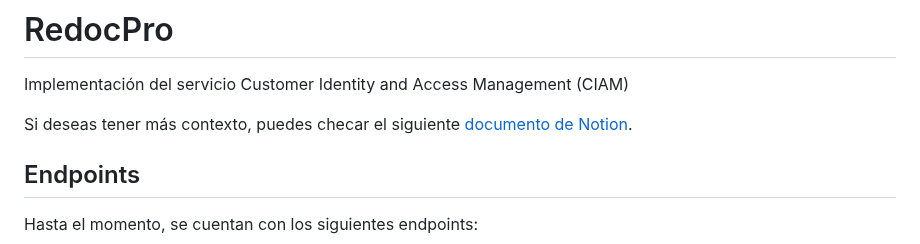
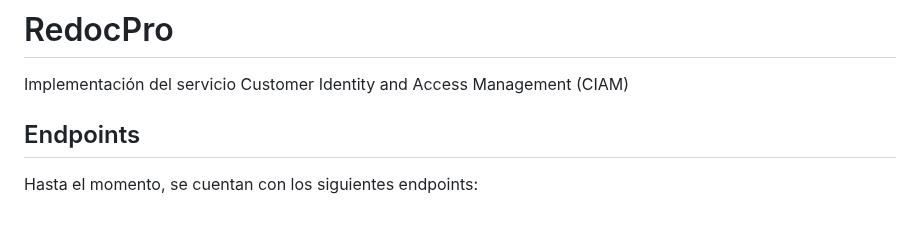
Before and after one commit to GuillermoCM2112/RedocPro, a Markdown page: README.md, the part around the change. Rendered like a GitHub page; blank space fills up the shorter version.

```diff
--- a/README.md
+++ b/README.md
@@ -1,8 +1,6 @@
 # RedocPro
 
 Implementación del servicio Customer Identity and Access Management (CIAM)
-
-Si deseas tener más contexto, puedes checar el siguiente [documento de Notion](https://www.notion.so/CIAM-bfb7d5aac4ad46b1af9c0083a78749a3).
 
 ## Endpoints
 
```
